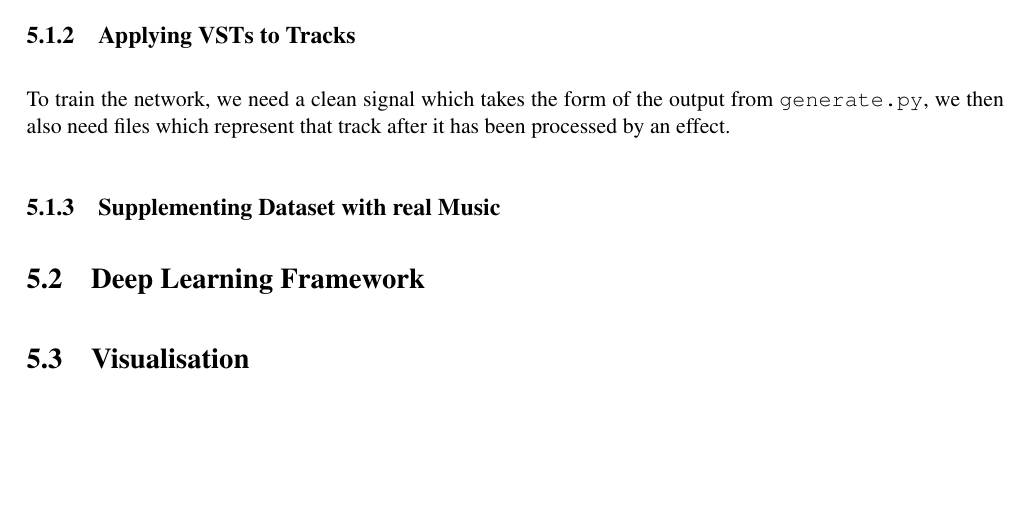
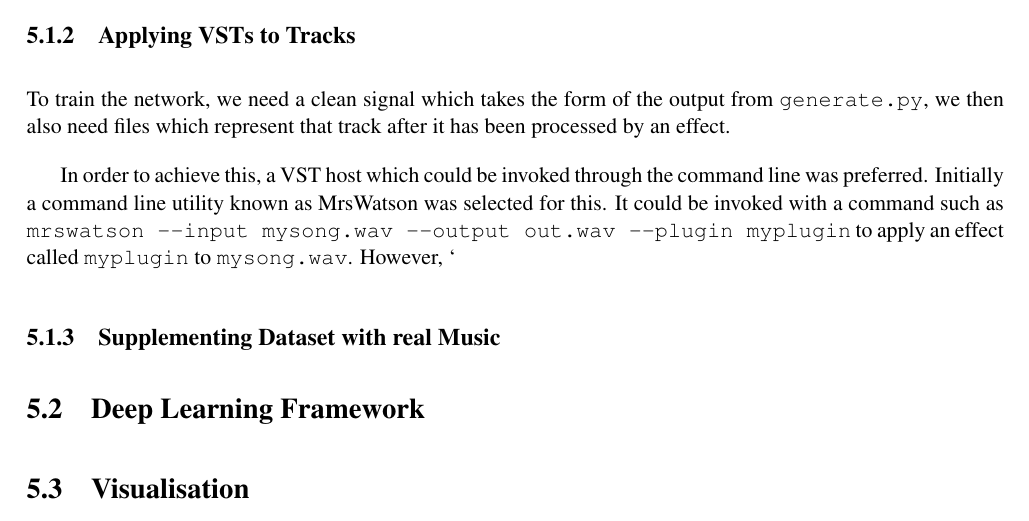
Before and after one commit to KieranMcCool/MusicalEffectModelling-Dissertation, a LaTeX thesis (dissertation.tex): part of page 15 of 18, cut so that both start at the same text, the shorter picture padded with empty space. Compiled offline with pdfLaTeX.

Commit message:
updated as of Wed 28 Mar 2018 01:57:43 BST

```diff
--- a/dissertation.tex
+++ b/dissertation.tex
@@ -386,6 +386,14 @@ To train the network, we need a clean signal which takes the form of the
 output from \texttt{generate.py}, we then also need files which
 represent that track after it has been processed by an effect.
 
+In order to achieve this, a VST host which could be invoked through the
+command line was preferred. Initially a command line utility known as
+MrsWatson was selected for this. It could be invoked with a command such
+as
+\texttt{mrswatson\ -\/-input\ mysong.wav\ -\/-output\ out.wav\ -\/-plugin\ myplugin}
+to apply an effect called \texttt{myplugin} to \texttt{mysong.wav}.
+However, `
+
 \hypertarget{supplementing-dataset-with-real-music}{%
 \subsection{Supplementing Dataset with real
 Music}\label{supplementing-dataset-with-real-music}}
```
Also changed, not shown: dissertation.md (+3 -0 lines), dissertation.pdf.
